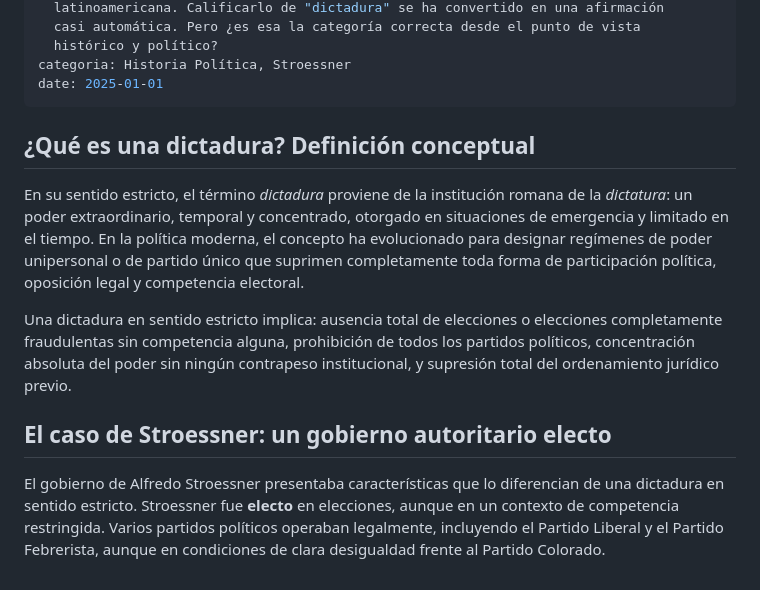
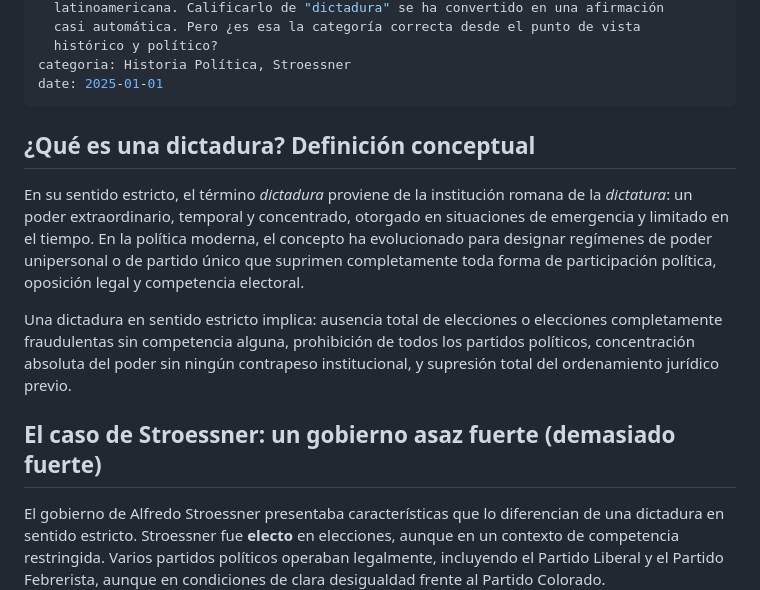
Before and after one commit to Sullak/web-el-electo, a Markdown page: articulos/stroessner-dictadura-o-autoritarismo.md, the part around the change. GitHub-like rendering.

Commit message:
Update Artículo “stroessner-dictadura-o-autoritarismo”

```diff
--- a/articulos/stroessner-dictadura-o-autoritarismo.md
+++ b/articulos/stroessner-dictadura-o-autoritarismo.md
@@ -14,14 +14,13 @@ intro: El debate sobre la naturaleza del gobierno del General Alfredo Stroessner
 categoria: Historia Política, Stroessner
 date: 2025-01-01
 ---
-
 ## ¿Qué es una dictadura? Definición conceptual
 
 En su sentido estricto, el término *dictadura* proviene de la institución romana de la *dictatura*: un poder extraordinario, temporal y concentrado, otorgado en situaciones de emergencia y limitado en el tiempo. En la política moderna, el concepto ha evolucionado para designar regímenes de poder unipersonal o de partido único que suprimen completamente toda forma de participación política, oposición legal y competencia electoral.
 
 Una dictadura en sentido estricto implica: ausencia total de elecciones o elecciones completamente fraudulentas sin competencia alguna, prohibición de todos los partidos políticos, concentración absoluta del poder sin ningún contrapeso institucional, y supresión total del ordenamiento jurídico previo.
 
-## El caso de Stroessner: un gobierno autoritario electo
+## El caso de Stroessner: un gobierno asaz fuerte (demasiado fuerte)
 
 El gobierno de Alfredo Stroessner presentaba características que lo diferencian de una dictadura en sentido estricto. Stroessner fue **electo** en elecciones, aunque en un contexto de competencia restringida. Varios partidos políticos operaban legalmente, incluyendo el Partido Liberal y el Partido Febrerista, aunque en condiciones de clara desigualdad frente al Partido Colorado.
 
```
